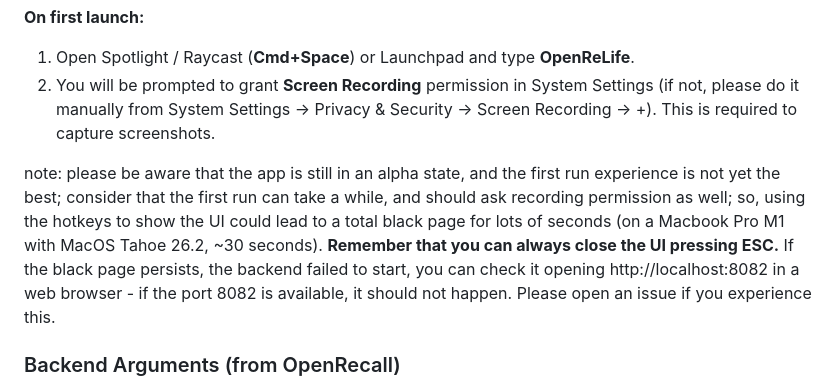
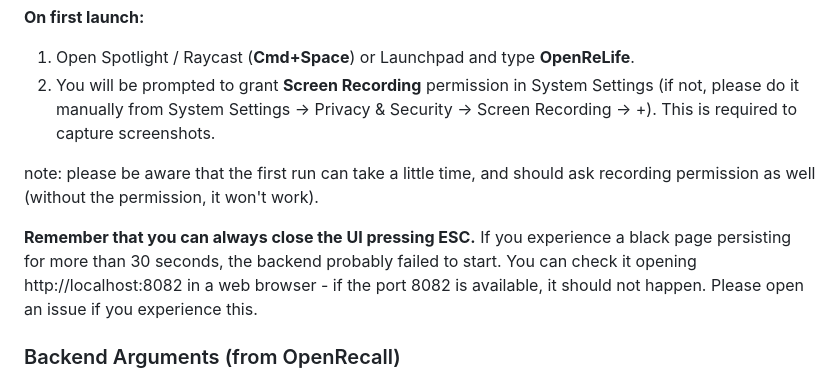
Before and after one commit to aPinix/rewind, a Markdown page: README.md, the part around the change. GitHub-like rendering.

Commit message:
chore: update README

```diff
--- a/README.md
+++ b/README.md
@@ -100,9 +100,10 @@ You can drag this file to your **Applications** folder.
 1. Open Spotlight / Raycast (**Cmd+Space**) or Launchpad and type **OpenReLife**.
 2. You will be prompted to grant **Screen Recording** permission in System Settings (if not, please do it manually from System Settings -> Privacy & Security -> Screen Recording -> +). This is required to capture screenshots.
 
-note: please be aware that the app is still in an alpha state, and the first run experience is not yet the best; consider that the first run can take a while, and should ask recording permission as well; so, using the hotkeys to show the UI could lead to a total black page for lots of seconds (on a Macbook Pro M1 with MacOS Tahoe 26.2, ~30 seconds).
+note: please be aware that the first run can take a little time, and should ask recording permission as well (without the permission, it won't work).
+
 **Remember that you can always close the UI pressing ESC.**
-If the black page persists, the backend failed to start, you can check it opening http://localhost:8082 in a web browser - if the port 8082 is available, it should not happen. Please open an issue if you experience this.
+If you experience a black page persisting for more than 30 seconds, the backend probably failed to start. You can check it opening http://localhost:8082 in a web browser - if the port 8082 is available, it should not happen. Please open an issue if you experience this.
 
 ### Backend Arguments (from OpenRecall)
 --storage-path (default: user data path for your OS): allows you to specify the path where the screenshots and database should be stored. We recommend creating an encrypted volume to store your data.
```
